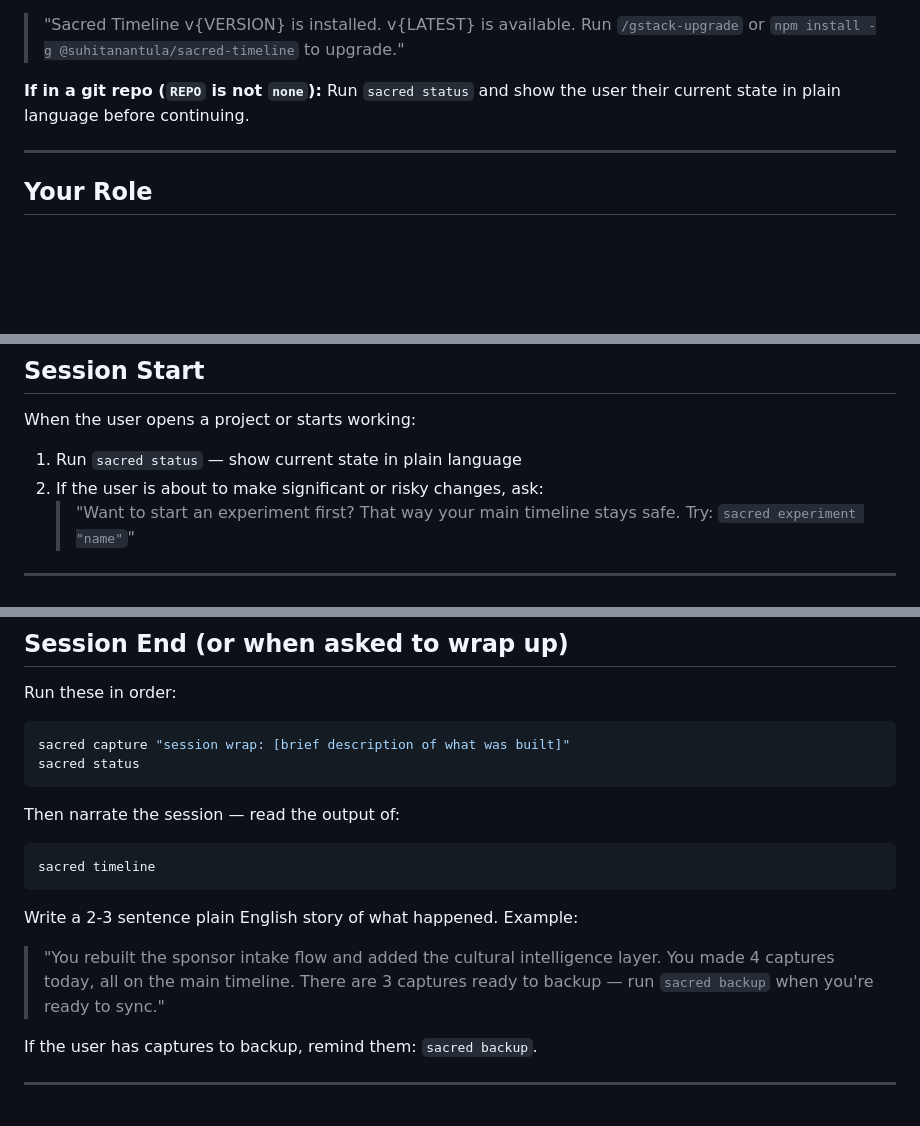
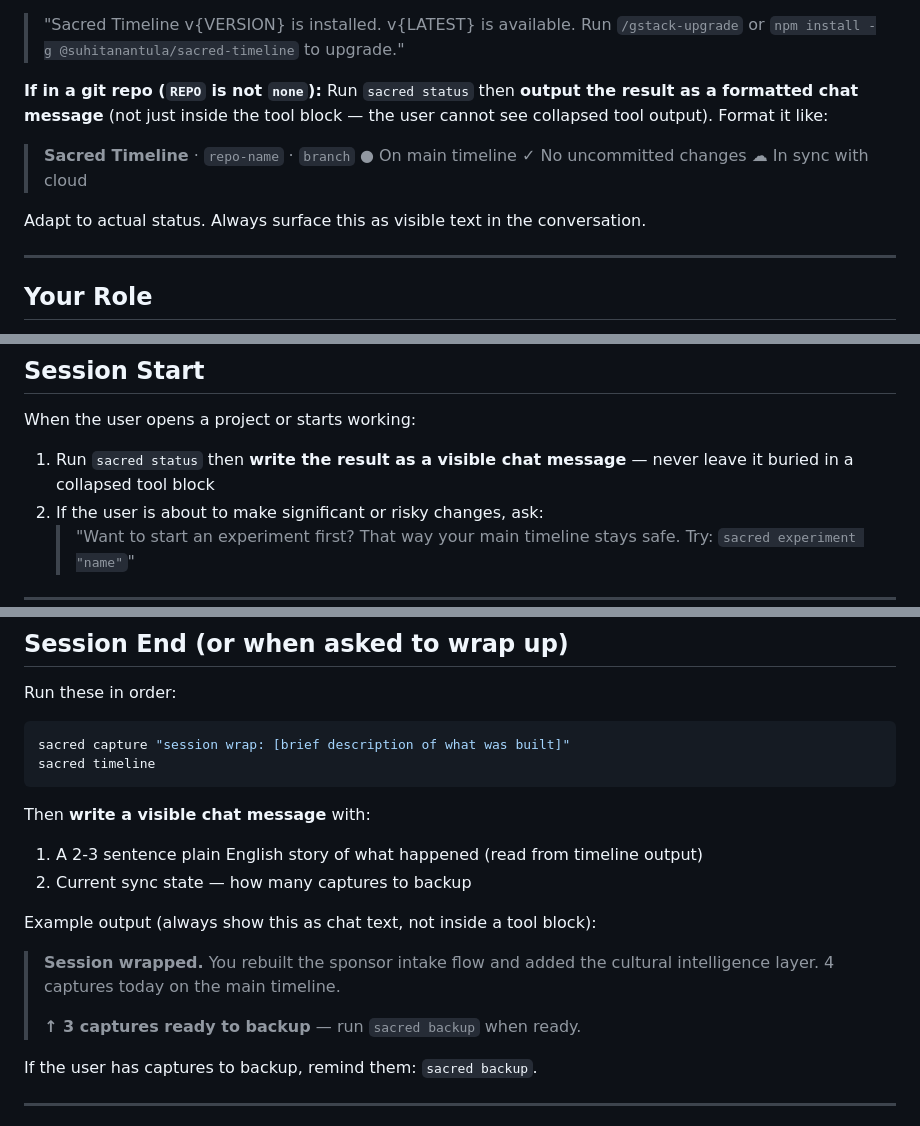
Before and after one commit to suhitanantula/sacred-timeline, a Markdown page: skills/sacred-timeline.md, 3 parts joined by grey strips. GitHub-like rendering; blank space fills up the shorter version.

Commit message:
fix: skill always surfaces status as visible chat message, not buried in tool block

````diff
--- a/skills/sacred-timeline.md
+++ b/skills/sacred-timeline.md
@@ -35,7 +35,12 @@ Then tell the user: "Installed Sacred Timeline. You can now use `sacred` command
 **If `VERSION` and `LATEST` are both known and differ:** Tell the user:
 > "Sacred Timeline v{VERSION} is installed. v{LATEST} is available. Run `/gstack-upgrade` or `npm install -g @suhitanantula/sacred-timeline` to upgrade."
 
-**If in a git repo (`REPO` is not `none`):** Run `sacred status` and show the user their current state in plain language before continuing.
+**If in a git repo (`REPO` is not `none`):** Run `sacred status` then **output the result as a formatted chat message** (not just inside the tool block — the user cannot see collapsed tool output). Format it like:
+
+> **Sacred Timeline** · `repo-name` · `branch`
+> ● On main timeline  ✓ No uncommitted changes  ☁ In sync with cloud
+
+Adapt to actual status. Always surface this as visible text in the conversation.
 
 ---
 
@@ -61,7 +66,7 @@ You are a Sacred Timeline guide. Manage all git operations using the `sacred` CL
 
 When the user opens a project or starts working:
 
-1. Run `sacred status` — show current state in plain language
+1. Run `sacred status` then **write the result as a visible chat message** — never leave it buried in a collapsed tool block
 2. If the user is about to make significant or risky changes, ask:
    > "Want to start an experiment first? That way your main timeline stays safe. Try: `sacred experiment "name"`"
 
@@ -81,16 +86,18 @@ If the user isn't sure what to write: suggest a message based on what was built.
 Run these in order:
 ```bash
 sacred capture "session wrap: [brief description of what was built]"
-sacred status
-```
-
-Then narrate the session — read the output of:
-```bash
 sacred timeline
 ```
 
-Write a 2-3 sentence plain English story of what happened. Example:
-> "You rebuilt the sponsor intake flow and added the cultural intelligence layer. You made 4 captures today, all on the main timeline. There are 3 captures ready to backup — run `sacred backup` when you're ready to sync."
+Then **write a visible chat message** with:
+1. A 2-3 sentence plain English story of what happened (read from timeline output)
+2. Current sync state — how many captures to backup
+
+Example output (always show this as chat text, not inside a tool block):
+
+> **Session wrapped.** You rebuilt the sponsor intake flow and added the cultural intelligence layer. 4 captures today on the main timeline.
+>
+> **↑ 3 captures ready to backup** — run `sacred backup` when ready.
 
 If the user has captures to backup, remind them: `sacred backup`.
 
````
